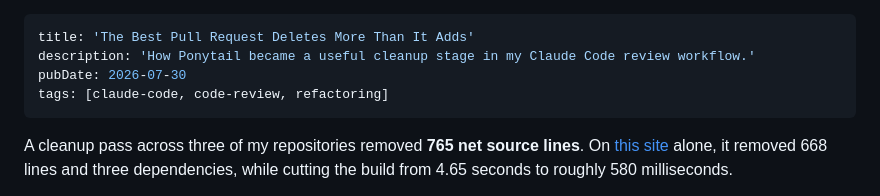
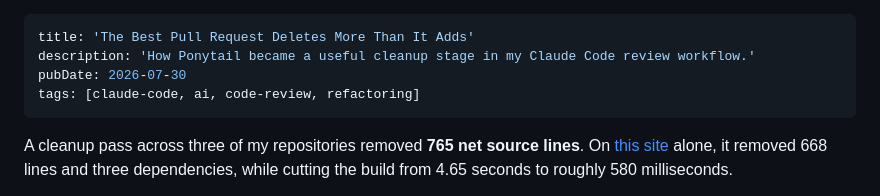
Before and after one commit to kalinichenko88/kalinichenko88.github.io, a Markdown page: content/posts/best-pull-request-deletes-more-than-it-adds.md, the part around the change. GitHub-like rendering.

Commit message:
Add Ponytail code cleanup article (#32)
* Add Ponytail code cleanup article

* Add ai tag to the Ponytail cleanup article

```diff
--- a/content/posts/best-pull-request-deletes-more-than-it-adds.md
+++ b/content/posts/best-pull-request-deletes-more-than-it-adds.md
@@ -2,7 +2,7 @@
 title: 'The Best Pull Request Deletes More Than It Adds'
 description: 'How Ponytail became a useful cleanup stage in my Claude Code review workflow.'
 pubDate: 2026-07-30
-tags: [claude-code, code-review, refactoring]
+tags: [claude-code, ai, code-review, refactoring]
 ---
 
 A cleanup pass across three of my repositories removed **765 net source lines**. On [this site](https://github.com/kalinichenko88/kalinichenko88.github.io) alone, it removed 668 lines and three dependencies, while cutting the build from 4.65 seconds to roughly 580 milliseconds.
```
